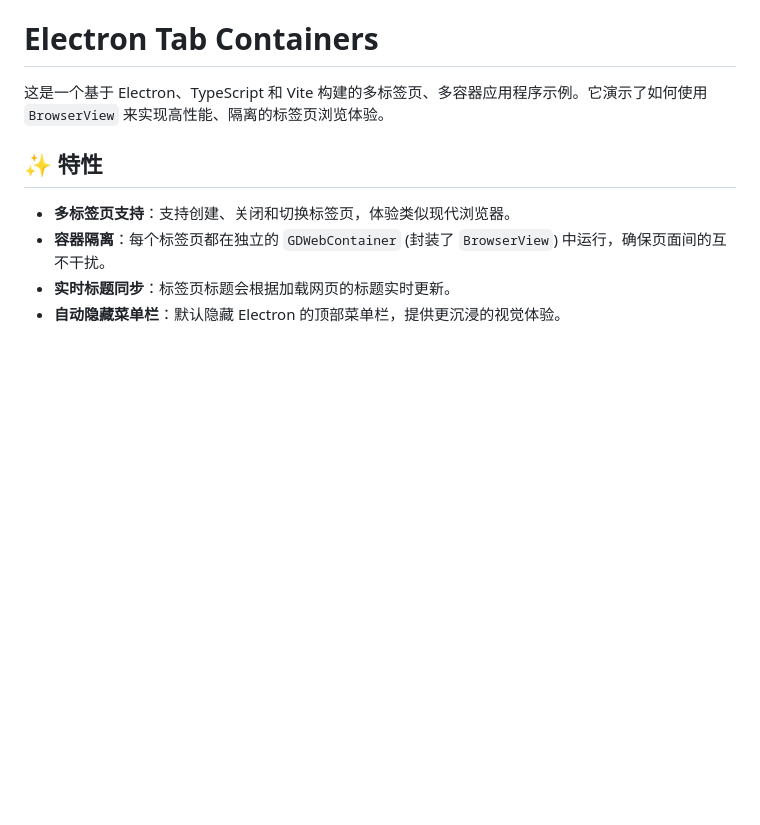
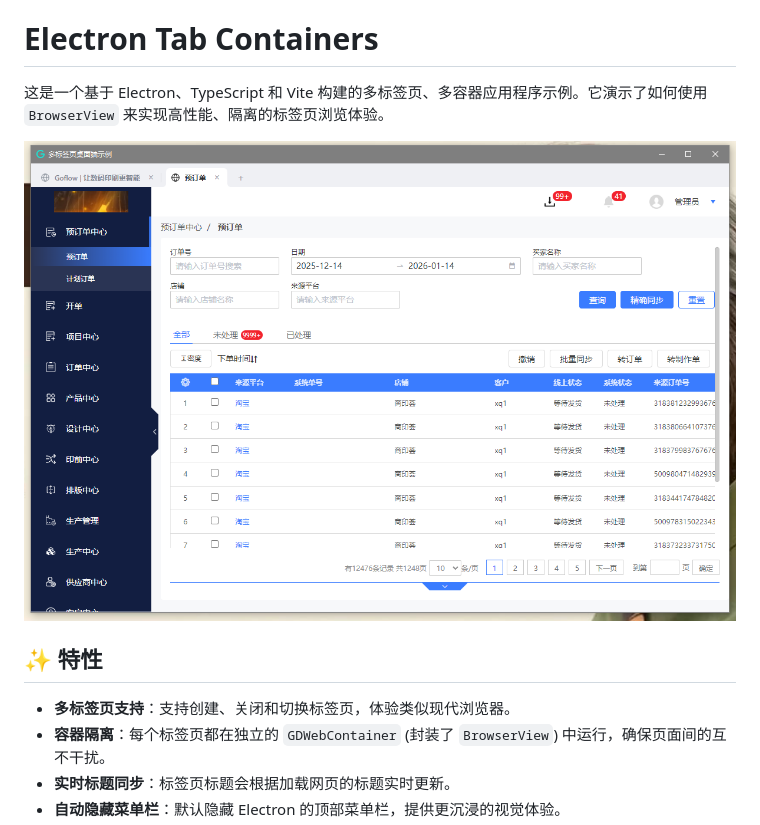
Before and after one commit to Zhoutao0519/electron-tab-containers, a Markdown page: README.md, the part around the change. Drawn GitHub-style; pictures changed too: image.png (added); blank space fills up the shorter version.

Commit message:
docs: 添加项目截图到README文档
添加项目截图image.png到README.md中，帮助用户更直观地了解应用界面

```diff
--- a/README.md
+++ b/README.md
@@ -1,6 +1,8 @@
 # Electron Tab Containers
 
 这是一个基于 Electron、TypeScript 和 Vite 构建的多标签页、多容器应用程序示例。它演示了如何使用 `BrowserView` 来实现高性能、隔离的标签页浏览体验。
+
+![](./image.png)
 
 ## ✨ 特性
 
```
